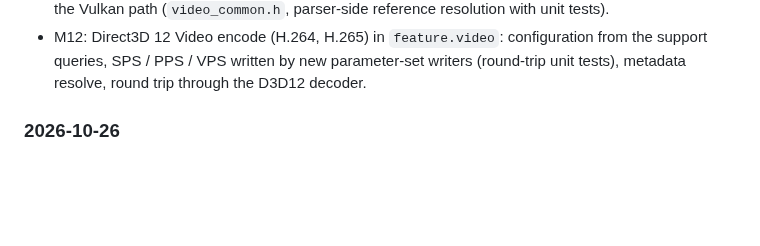
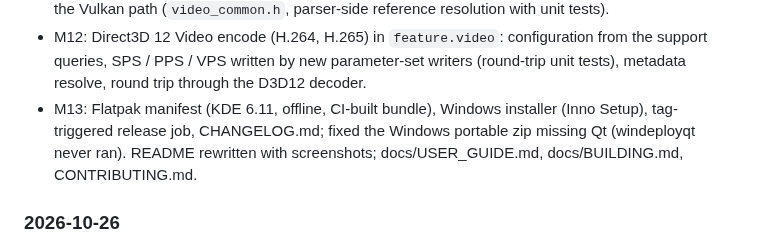
Before and after one commit to oreo1298/GPUTest, a Markdown page: docs/PROGRESS.md, the part around the change. Drawn GitHub-style; blank space fills up the shorter version.

```diff
--- a/docs/PROGRESS.md
+++ b/docs/PROGRESS.md
@@ -143,6 +143,9 @@ Resume from here: read this file, then `docs/PLAN.md` for the checklist and `CLA
 - M12: Direct3D 12 Video encode (H.264, H.265) in `feature.video`: configuration from the support queries,
   SPS / PPS / VPS written by new parameter-set writers (round-trip unit tests), metadata resolve, round trip
   through the D3D12 decoder.
+- M13: Flatpak manifest (KDE 6.11, offline, CI-built bundle), Windows installer (Inno Setup), tag-triggered release
+  job, CHANGELOG.md; fixed the Windows portable zip missing Qt (windeployqt never ran). README rewritten with
+  screenshots; docs/USER_GUIDE.md, docs/BUILDING.md, CONTRIBUTING.md.
 
 ### 2026-10-26
 - Saved brief to docs/SPEC.md; research pass recorded in docs/RESEARCH.md (two research subagents).
```
Also changed, not shown: CONTRIBUTING.md (added, +46 -0 lines), README.md (+69 -36 lines), docs/BUILDING.md (added, +73 -0 lines), docs/PLAN.md (+1 -1 lines), docs/USER_GUIDE.md (added, +121 -0 lines), docs/images/home.png (added), docs/images/results.png (added), docs/images/scenes.jpg (added), docs/images/system.png (added), 1 other file.
